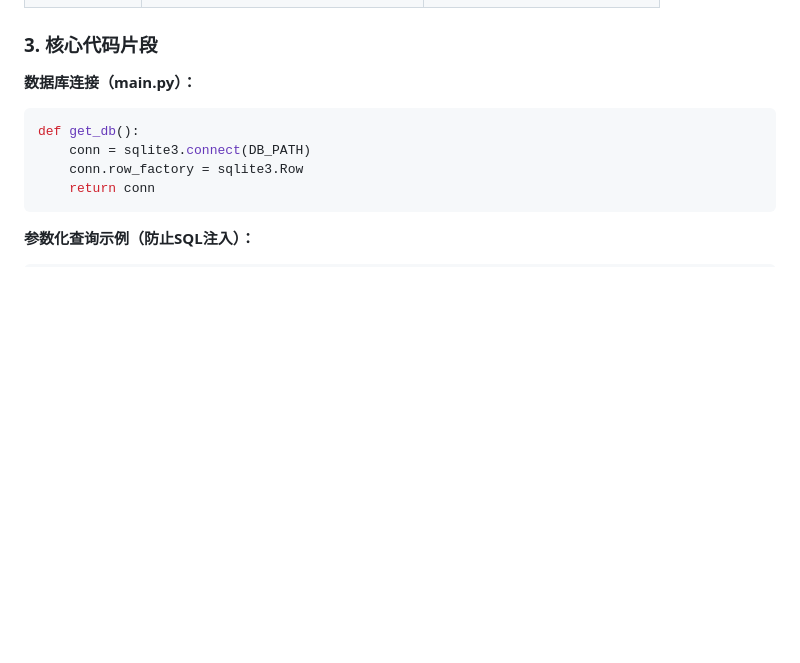
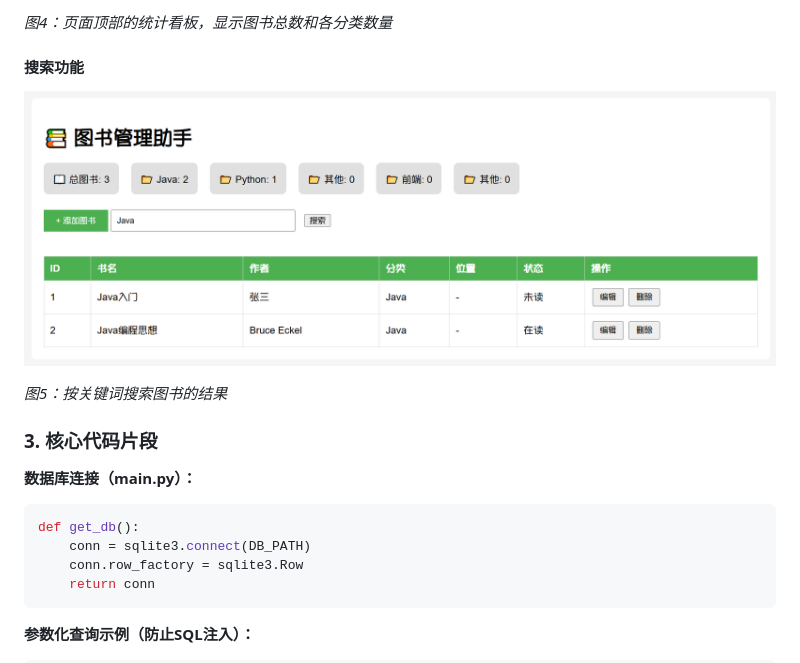
Before and after one commit to immortal-water/iw_book_manager, a Markdown page: docs/design/中期报告.md, the part around one of its changes. Drawn GitHub-style; blank space fills up the shorter version.

```diff
--- a/docs/design/中期报告.md
+++ b/docs/design/中期报告.md
@@ -176,3 +186,9 @@
+*图4：页面顶部的统计看板，显示图书总数和各分类数量*
+
+#### 搜索功能
+![搜索功能](./assets/screenshot_search.png)
+
+*图5：按关键词搜索图书的结果*
 
 ### 3. 核心代码片段
 
```
Also changed, not shown: other parts of docs/design/中期报告.md (+17 -7 lines).
